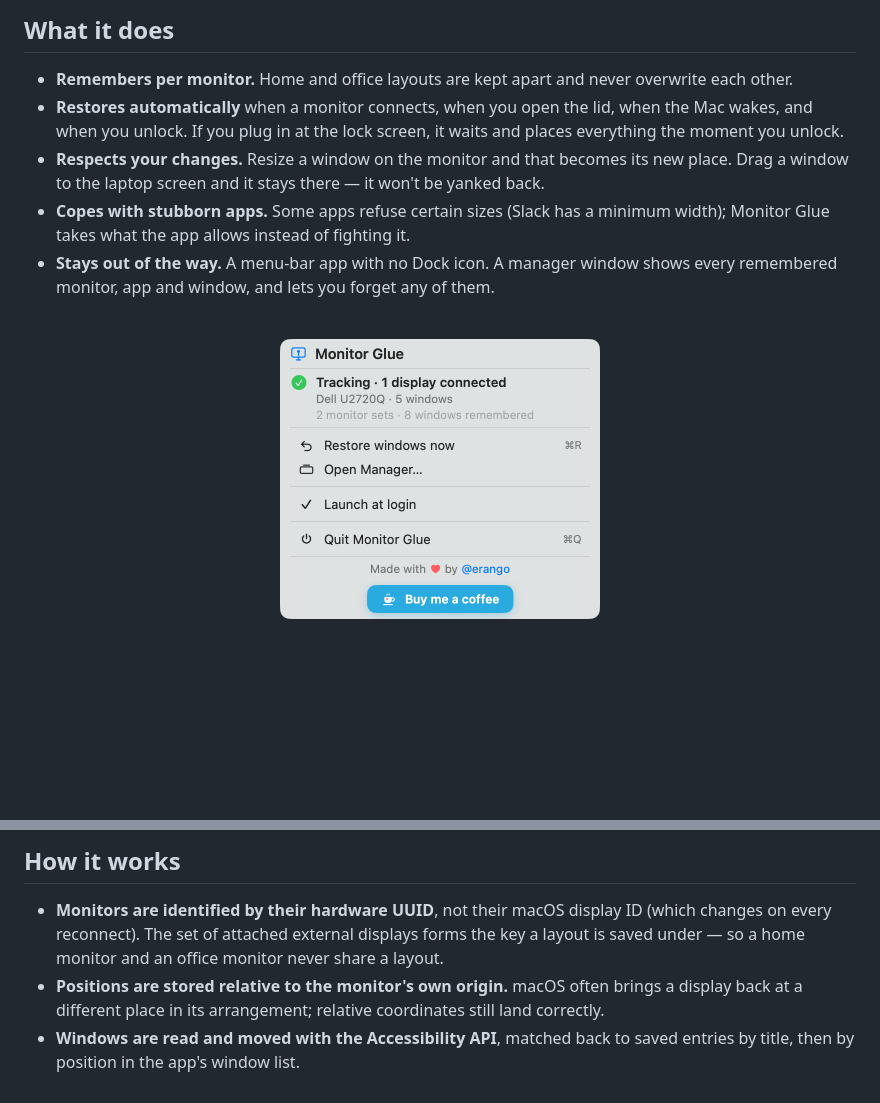
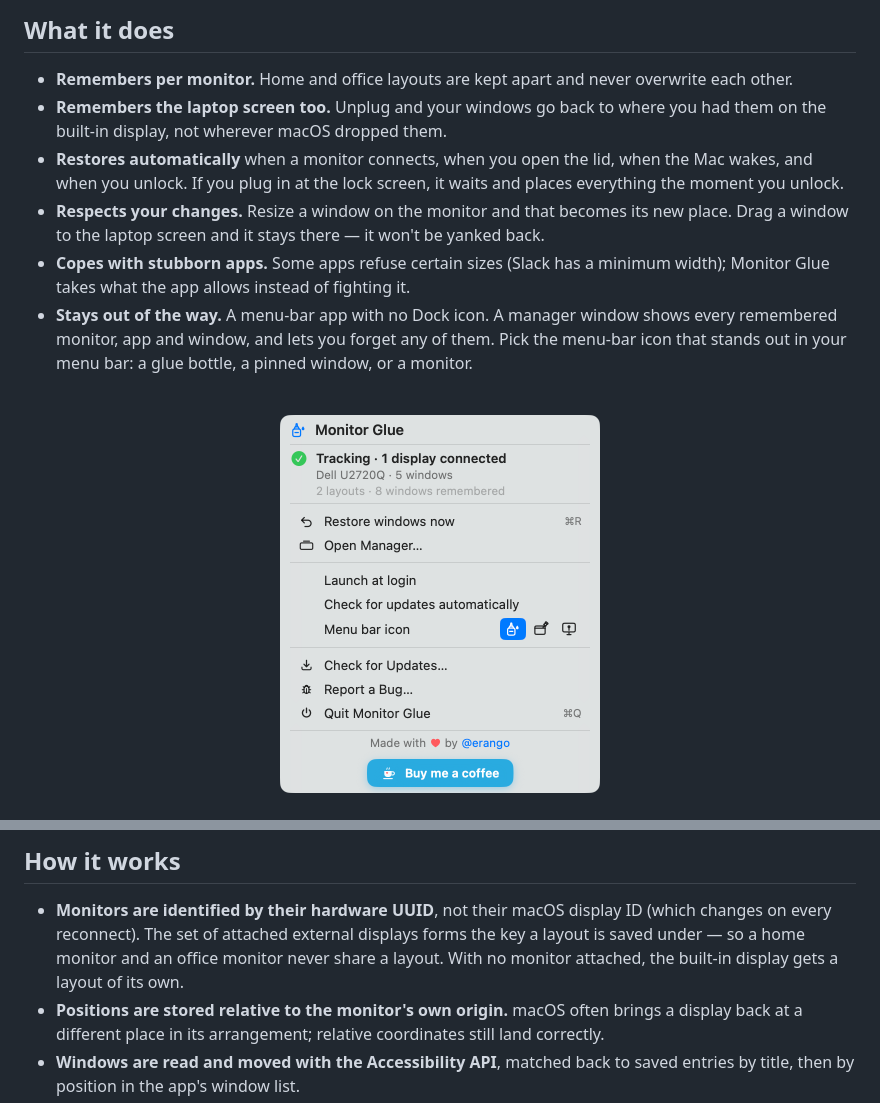
Before and after one commit to erango/monitor-glue, a Markdown page: README.md, 2 parts joined by grey strips. Rendered like a GitHub page; pictures changed too: docs/screenshots/menu.png; blank space fills up the shorter version.

```diff
--- a/README.md
+++ b/README.md
@@ -26,6 +26,8 @@ puts them back — right monitor, right position, right size — the moment you
 
 - **Remembers per monitor.** Home and office layouts are kept apart and never overwrite each
   other.
+- **Remembers the laptop screen too.** Unplug and your windows go back to where you had them on
+  the built-in display, not wherever macOS dropped them.
 - **Restores automatically** when a monitor connects, when you open the lid, when the Mac wakes,
   and when you unlock. If you plug in at the lock screen, it waits and places everything the
   moment you unlock.
@@ -34,7 +36,8 @@ puts them back — right monitor, right position, right size — the moment you
 - **Copes with stubborn apps.** Some apps refuse certain sizes (Slack has a minimum width);
   Monitor Glue takes what the app allows instead of fighting it.
 - **Stays out of the way.** A menu-bar app with no Dock icon. A manager window shows every
-  remembered monitor, app and window, and lets you forget any of them.
+  remembered monitor, app and window, and lets you forget any of them. Pick the menu-bar icon
+  that stands out in your menu bar: a glue bottle, a pinned window, or a monitor.
 
 <p align="center">
   <img src="docs/screenshots/menu.png" width="368" alt="Monitor Glue menu-bar menu">
@@ -76,7 +79,8 @@ windows — never their contents. Everything else stays on your Mac:
 
 - **Monitors are identified by their hardware UUID**, not their macOS display ID (which changes
   on every reconnect). The set of attached external displays forms the key a layout is saved
-  under — so a home monitor and an office monitor never share a layout.
+  under — so a home monitor and an office monitor never share a layout. With no monitor
+  attached, the built-in display gets a layout of its own.
 - **Positions are stored relative to the monitor's own origin.** macOS often brings a display
   back at a different place in its arrangement; relative coordinates still land correctly.
 - **Windows are read and moved with the Accessibility API**, matched back to saved entries by
```
Also changed, not shown: docs/demo.gif, 6 other files.
